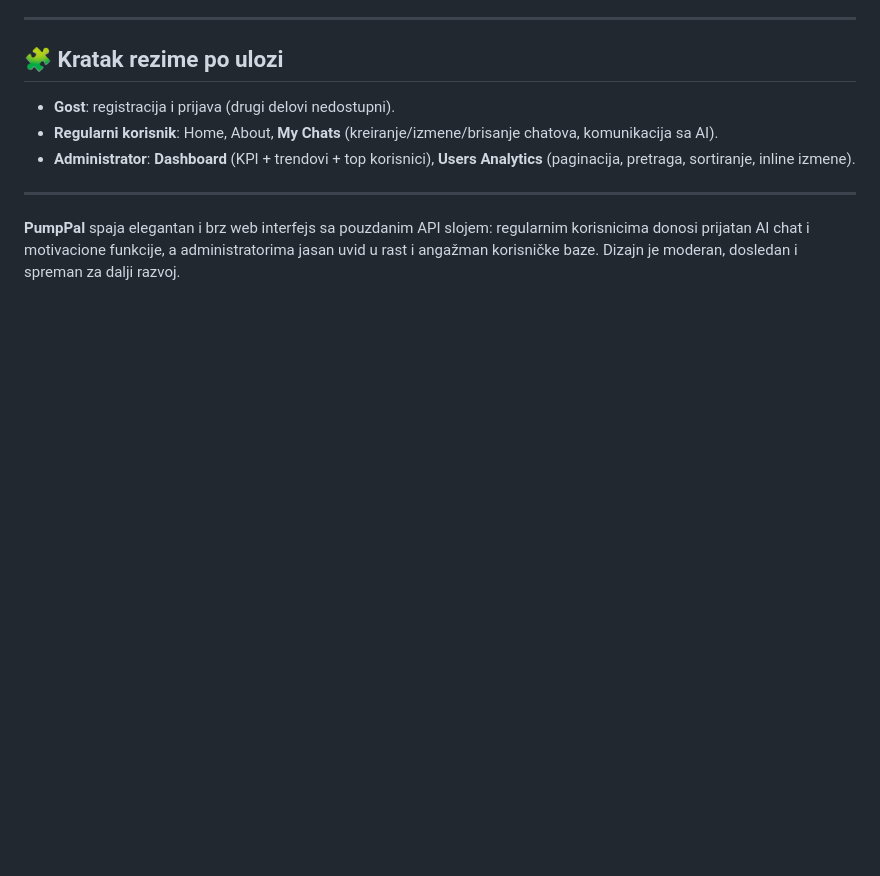
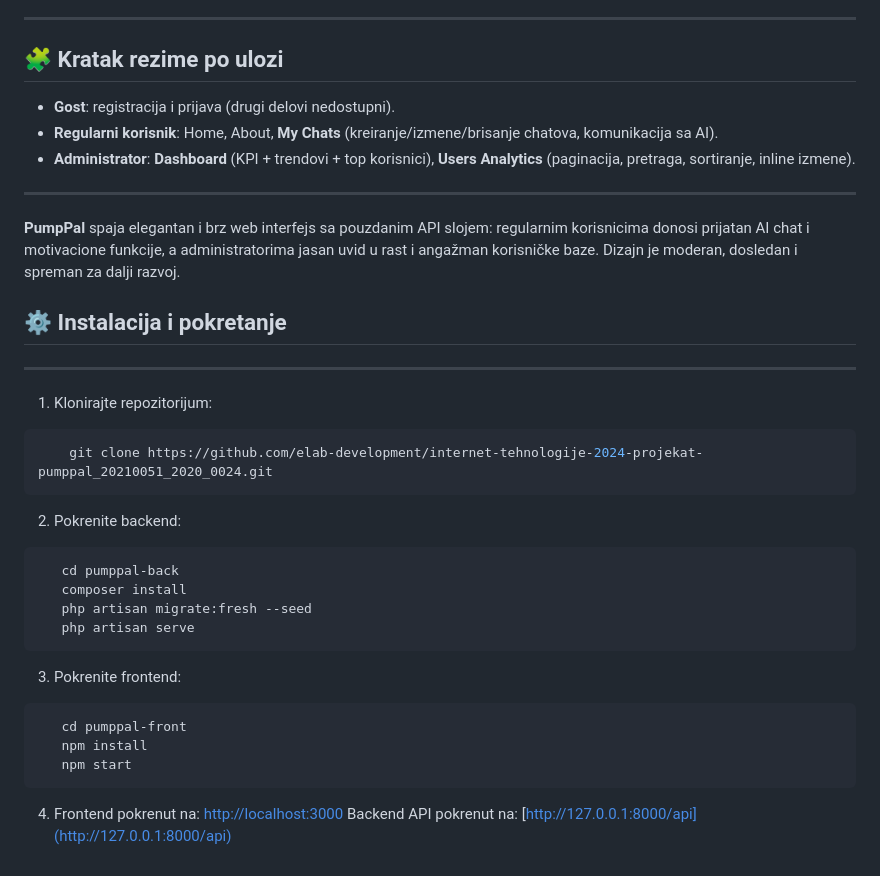
Before and after one commit to elab-development/internet-tehnologije-2024-projekat-pumppal_20210051_2020_0024, a Markdown page: README.md, the part around the change. GitHub-like rendering; blank space fills up the shorter version.

Commit message:
Napisano i uputstvo za instalaciju i pokretanje projekta

````diff
--- a/README.md
+++ b/README.md
@@ -111,3 +111,28 @@ Aplikacija je podeljena na jasno definisane celine:
 ---
 
 **PumpPal** spaja elegantan i brz web interfejs sa pouzdanim API slojem: regularnim korisnicima donosi prijatan AI chat i motivacione funkcije, a administratorima jasan uvid u rast i angažman korisničke baze. Dizajn je moderan, dosledan i spreman za dalji razvoj.
+
+
+## ⚙️ Instalacija i pokretanje
+---------------------------
+
+1. Klonirajte repozitorijum:
+```bash
+    git clone https://github.com/elab-development/internet-tehnologije-2024-projekat-pumppal_20210051_2020_0024.git
+```
+2. Pokrenite backend:
+```bash
+   cd pumppal-back
+   composer install
+   php artisan migrate:fresh --seed
+   php artisan serve
+```
+
+3. Pokrenite frontend:
+```bash
+   cd pumppal-front
+   npm install
+   npm start
+```
+
+4.  Frontend pokrenut na: [http://localhost:3000](http://localhost:3000) Backend API pokrenut na: [http://127.0.0.1:8000/api](http://127.0.0.1:8000/api)
````
